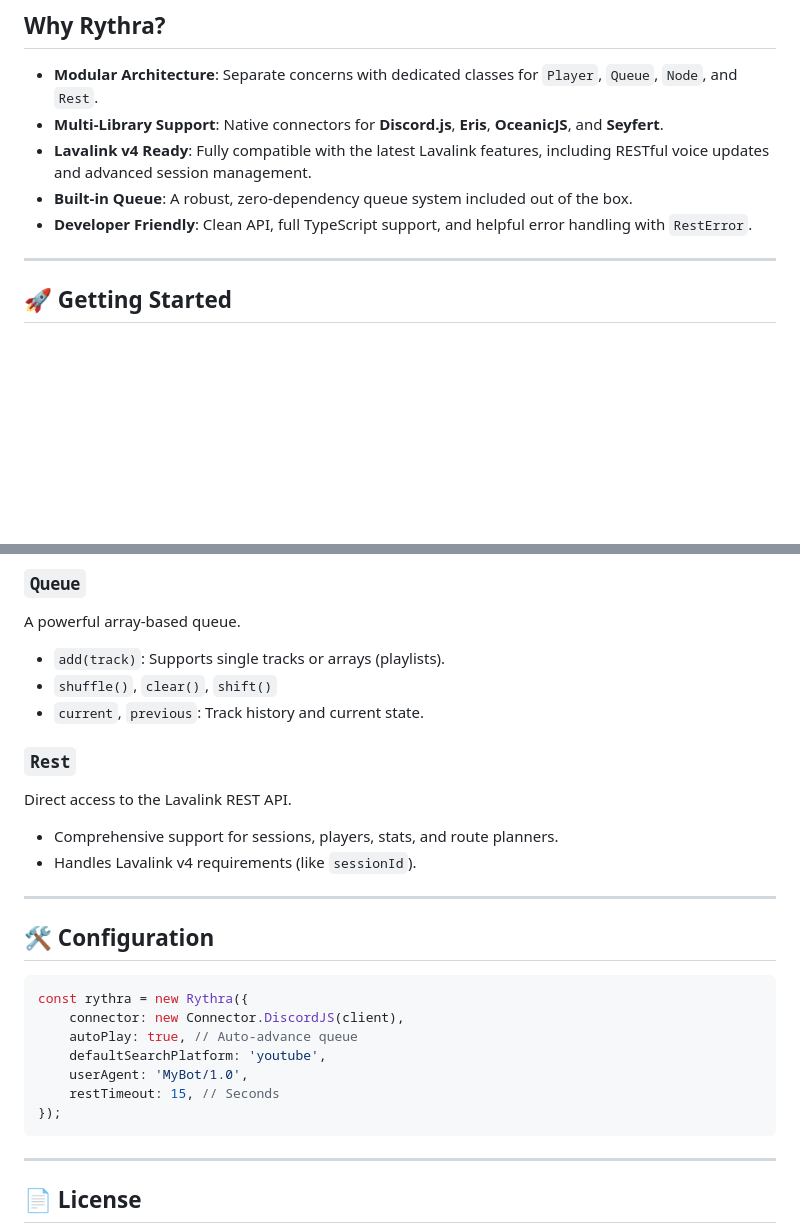
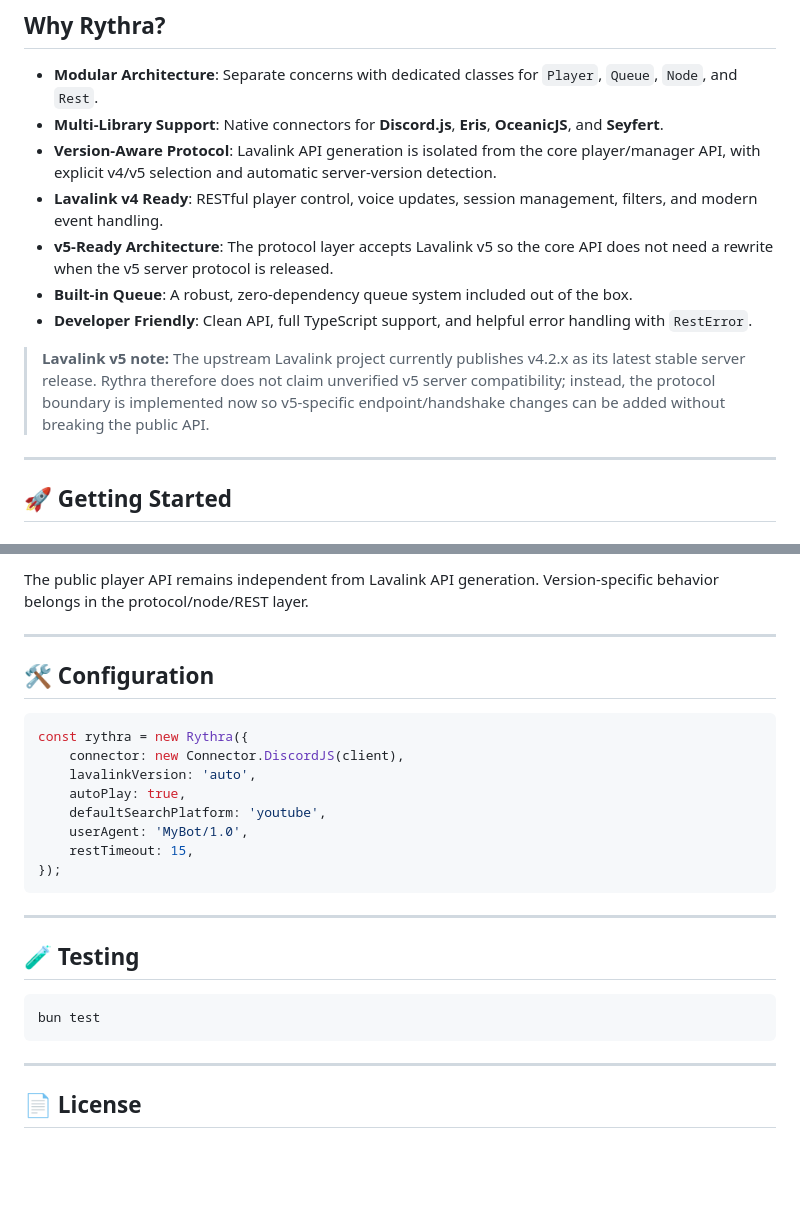
Before and after one commit to ekretos/Rythra, a Markdown page: README.md, 2 parts joined by grey strips. GitHub-like rendering; blank space fills up the shorter version.

````diff
--- a/README.md
+++ b/README.md
@@ -9,9 +9,13 @@ A lightweight, powerful, and modular Lavalink wrapper for multi-library Discord
 
 - **Modular Architecture**: Separate concerns with dedicated classes for `Player`, `Queue`, `Node`, and `Rest`.
 - **Multi-Library Support**: Native connectors for **Discord.js**, **Eris**, **OceanicJS**, and **Seyfert**.
-- **Lavalink v4 Ready**: Fully compatible with the latest Lavalink features, including RESTful voice updates and advanced session management.
+- **Version-Aware Protocol**: Lavalink API generation is isolated from the core player/manager API, with explicit v4/v5 selection and automatic server-version detection.
+- **Lavalink v4 Ready**: RESTful player control, voice updates, session management, filters, and modern event handling.
+- **v5-Ready Architecture**: The protocol layer accepts Lavalink v5 so the core API does not need a rewrite when the v5 server protocol is released.
 - **Built-in Queue**: A robust, zero-dependency queue system included out of the box.
 - **Developer Friendly**: Clean API, full TypeScript support, and helpful error handling with `RestError`.
+
+> **Lavalink v5 note:** The upstream Lavalink project currently publishes v4.2.x as its latest stable server release. Rythra therefore does not claim unverified v5 server compatibility; instead, the protocol boundary is implemented now so v5-specific endpoint/handshake changes can be added without breaking the public API.
 
 ---
 
@@ -117,17 +113,4 @@ Handles playback for a single guild.
-### `Queue`
-
-A powerful array-based queue.
-
-- `add(track)`: Supports single tracks or arrays (playlists).
-- `shuffle()`, `clear()`, `shift()`
-- `current`, `previous`: Track history and current state.
-
-### `Rest`
-
-Direct access to the Lavalink REST API.
-
-- Comprehensive support for sessions, players, stats, and route planners.
-- Handles Lavalink v4 requirements (like `sessionId`).
+The public player API remains independent from Lavalink API generation. Version-specific behavior belongs in the protocol/node/REST layer.
 
 ---
 
@@ -136,11 +119,20 @@ Direct access to the Lavalink REST API.
 ```typescript
 const rythra = new Rythra({
     connector: new Connector.DiscordJS(client),
-    autoPlay: true, // Auto-advance queue
+    lavalinkVersion: 'auto',
+    autoPlay: true,
     defaultSearchPlatform: 'youtube',
     userAgent: 'MyBot/1.0',
-    restTimeout: 15, // Seconds
+    restTimeout: 15,
 });
+```
+
+---
+
+## 🧪 Testing
+
+```bash
+bun test
 ```
 
 ---
````
Also changed, not shown: other parts of README.md (+36 -44 lines).
